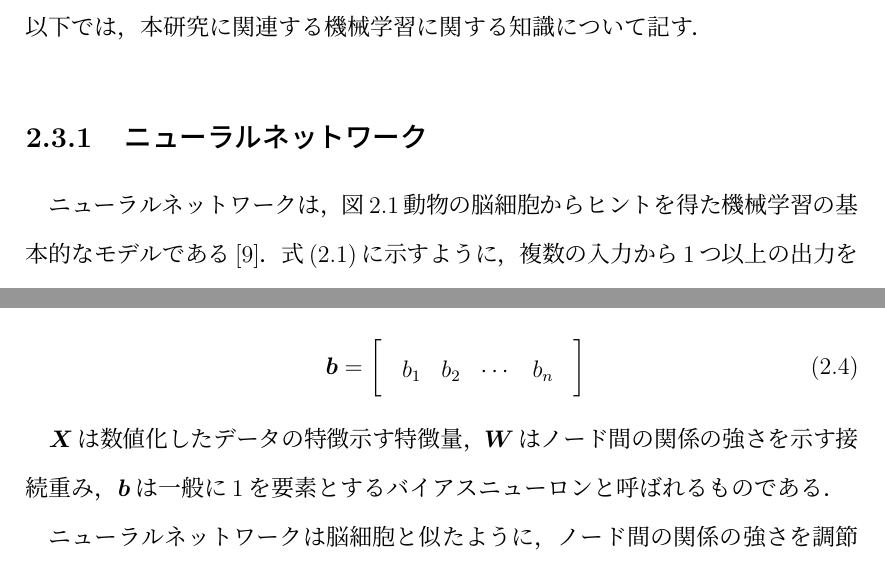
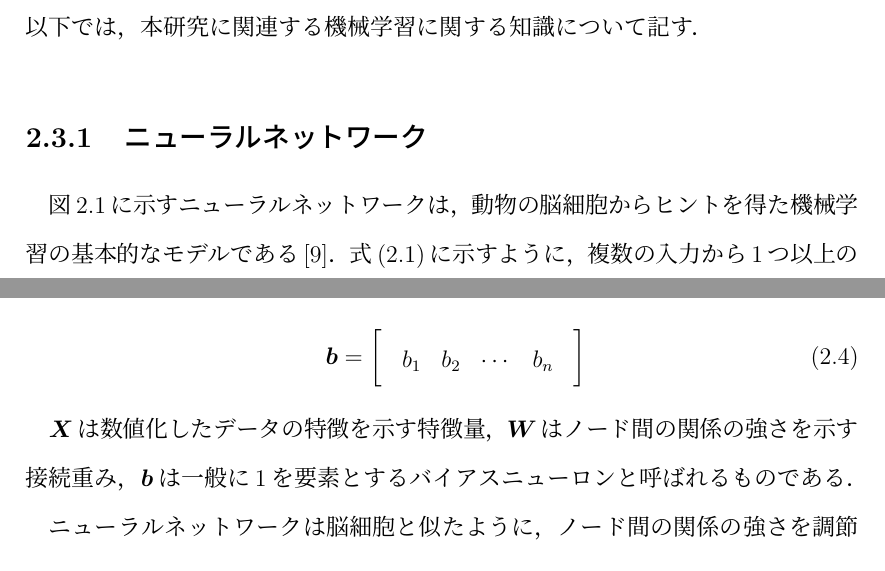
Before and after one commit to KataokaNagi/data-engineering-lab, a LaTeX thesis (graduation-thesis/thesis.tex): two parts of pages 10 and 11 of 35, joined at a grey line, cut so that both start at the same text. Compiled offline with pLaTeX and dvipdfmx.

Commit message:
fix: 図\ref{}動物 -> shift ref, 特徴示す -> 特徴を示す

```diff
--- a/graduation-thesis/thesis.tex
+++ b/graduation-thesis/thesis.tex
@@ -359,7 +359,7 @@ Conoverらや笹原和俊らは，アメリカの選挙期間中のTwitterユー
 以下では，本研究に関連する機械学習に関する知識について記す．
 
 \subsection{ニューラルネットワーク}
-ニューラルネットワークは，図\ref{fig_nn}動物の脳細胞からヒントを得た機械学習の基本的なモデルである\cite{aurellen20}．
+図\ref{fig_nn}に示すニューラルネットワークは，動物の脳細胞からヒントを得た機械学習の基本的なモデルである\cite{aurellen20}．
 式(\ref{nn_layer})に示すように，複数の入力から1つ以上の出力を得る関数や，この関数をいくつか合成させた関数で表される．
 
 \begin{figure}[H]
@@ -400,7 +400,7 @@ Conoverらや笹原和俊らは，アメリカの選挙期間中のTwitterユー
   \label{nn_b}
 \end{align}
 
-$\bm{X}$は数値化したデータの特徴示す特徴量，
+$\bm{X}$は数値化したデータの特徴を示す特徴量，
 $\bm{W}$はノード間の関係の強さを示す接続重み，
 $\bm{b}$は一般に1を要素とするバイアスニューロンと呼ばれるものである．
 
```
